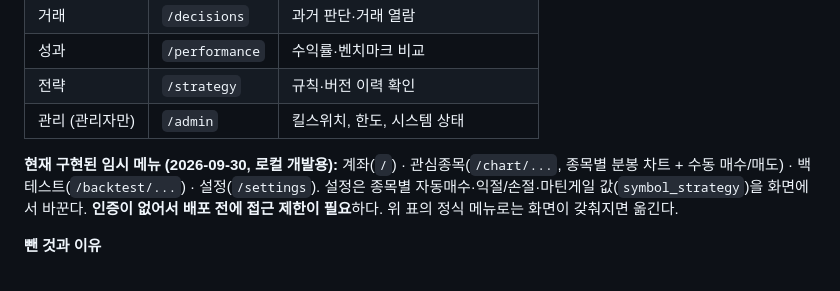
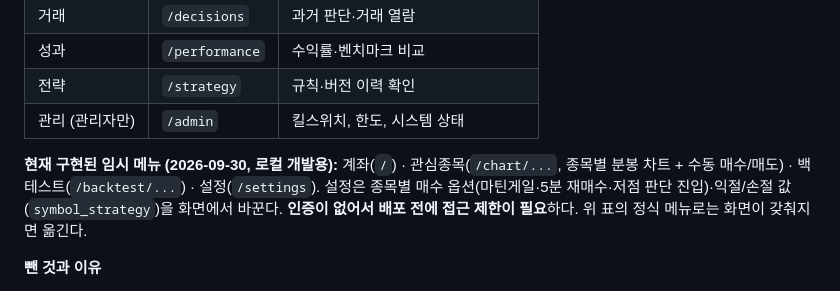
Before and after one commit to starwook/quantlog, a Markdown page: docs/웹-화면-기획.md, the part around the change. Rendered like a GitHub page.

Commit message:
웹-화면-기획: 자동매수 표현을 매수 옵션으로 정정
Co-Authored-By: Claude Sonnet 5.5 <noreply@anthropic.com>
Claude-Session: https://claude.ai/code/session_01NgQt6iy2YTdSQvsC7keb3h

```diff
--- a/docs/웹-화면-기획.md
+++ b/docs/웹-화면-기획.md
@@ -25,7 +25,7 @@
 | 전략 | `/strategy` | 규칙·버전 이력 확인 |
 | 관리 (관리자만) | `/admin` | 킬스위치, 한도, 시스템 상태 |
 
-**현재 구현된 임시 메뉴 (2026-09-30, 로컬 개발용):** 계좌(`/`) · 관심종목(`/chart/...`, 종목별 분봉 차트 + 수동 매수/매도) · 백테스트(`/backtest/...`) · 설정(`/settings`). 설정은 종목별 자동매수·익절/손절·마틴게일 값(`symbol_strategy`)을 화면에서 바꾼다. **인증이 없어서 배포 전에 접근 제한이 필요**하다. 위 표의 정식 메뉴로는 화면이 갖춰지면 옮긴다.
+**현재 구현된 임시 메뉴 (2026-09-30, 로컬 개발용):** 계좌(`/`) · 관심종목(`/chart/...`, 종목별 분봉 차트 + 수동 매수/매도) · 백테스트(`/backtest/...`) · 설정(`/settings`). 설정은 종목별 매수 옵션(마틴게일·5분 재매수·저점 판단 진입)·익절/손절 값(`symbol_strategy`)을 화면에서 바꾼다. **인증이 없어서 배포 전에 접근 제한이 필요**하다. 위 표의 정식 메뉴로는 화면이 갖춰지면 옮긴다.
 
 **뺀 것과 이유**
 - "홈" 탭: 로고와 중복.
```
